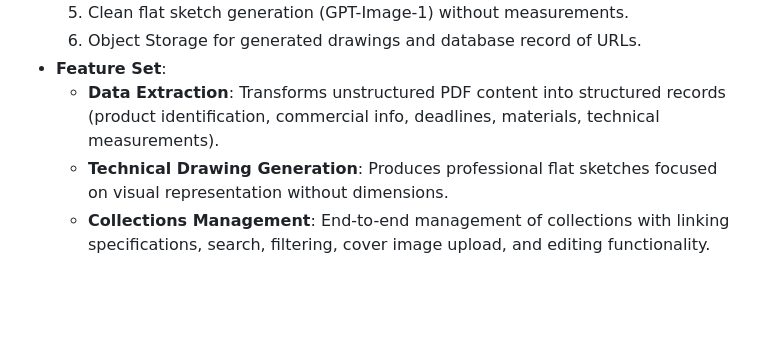
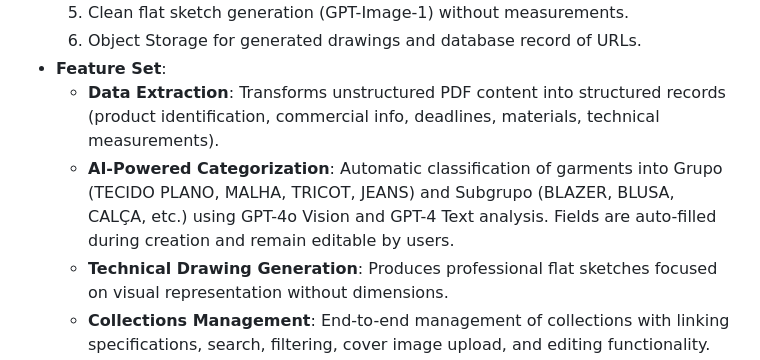
Before and after one commit to tempotec/AutoPLM, a Markdown page: replit.md, the part around the change. GitHub-like rendering; blank space fills up the shorter version.

Commit message:
Add AI-powered categorization of garments with automatic field population
Integrates GPT-4o Vision and GPT-4 Text for garment categorization (Grupo/Subgrupo) and auto-fills fields, which remain user-editable.

Replit-Commit-Author: Agent
Replit-Commit-Session-Id: 780984e5-0984-45a1-afa8-57b91a930ad9
Replit-Commit-Checkpoint-Type: intermediate_checkpoint
Replit-Commit-Event-Id: ffd7e4b2-9d8e-439f-84ee-67183f4aa11a
Replit-Commit-Screenshot-Url: https://storage.googleapis.com/screenshot-production-us-central1/4e214fa5-6637-4e45-915d-1a3deb8e739e/780984e5-0984-45a1-afa8-57b91a930ad9/SLOPuBX

```diff
--- a/replit.md
+++ b/replit.md
@@ -39,6 +39,7 @@ Preferred communication style: Simple, everyday language.
     6. Object Storage for generated drawings and database record of URLs.
 - **Feature Set**:
     - **Data Extraction**: Transforms unstructured PDF content into structured records (product identification, commercial info, deadlines, materials, technical measurements).
+    - **AI-Powered Categorization**: Automatic classification of garments into Grupo (TECIDO PLANO, MALHA, TRICOT, JEANS) and Subgrupo (BLAZER, BLUSA, CALÇA, etc.) using GPT-4o Vision and GPT-4 Text analysis. Fields are auto-filled during creation and remain editable by users.
     - **Technical Drawing Generation**: Produces professional flat sketches focused on visual representation without dimensions.
     - **Collections Management**: End-to-end management of collections with linking specifications, search, filtering, cover image upload, and editing functionality.
     - **Collection Cover Images**: Upload and display custom cover images for collections (stored in static/covers/).
```
